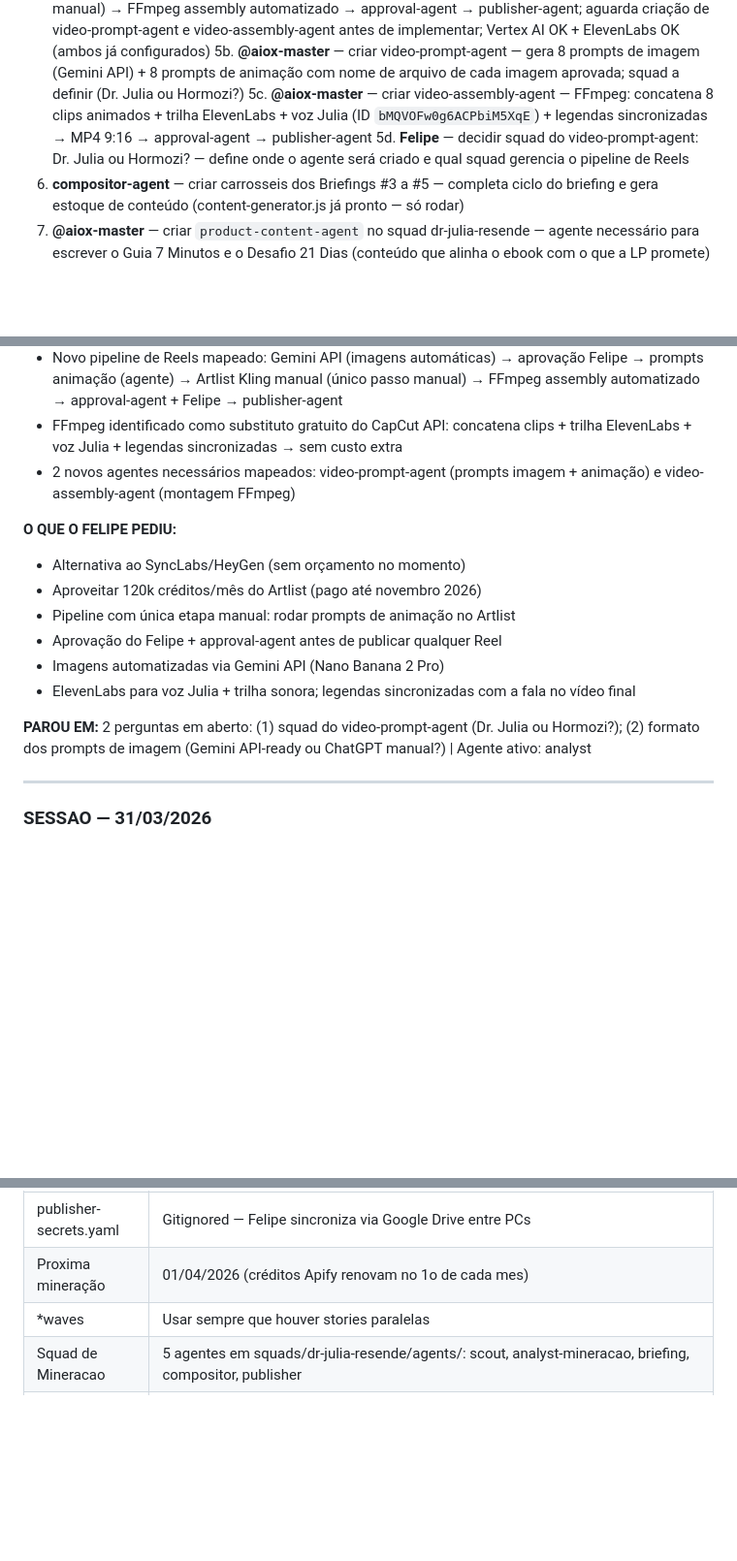
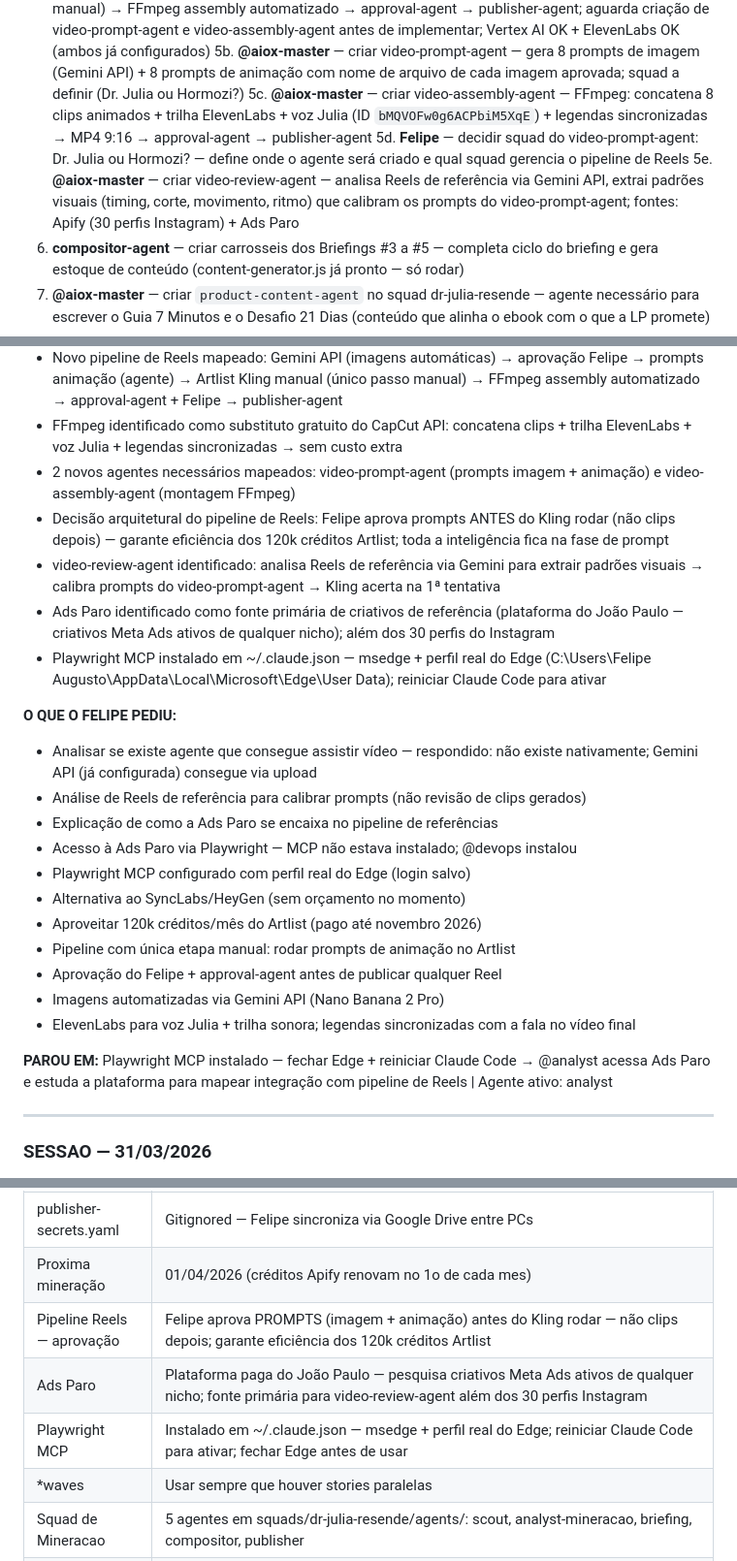
Before and after one commit to felipeeaugusto/Projeto-O-Poder-Da-Rotina, a Markdown page: PROJETO-STATUS.md, 3 parts joined by grey strips. Shown at 97% size. GitHub-like rendering; blank space fills up the shorter version.

Commit message:
chore: caderno atualizado — sessão 2026-04-01

```diff
--- a/PROJETO-STATUS.md
+++ b/PROJETO-STATUS.md
@@ -37,6 +37,7 @@
 5b. **@aiox-master** — criar video-prompt-agent — gera 8 prompts de imagem (Gemini API) + 8 prompts de animação com nome de arquivo de cada imagem aprovada; squad a definir (Dr. Julia ou Hormozi?)
 5c. **@aiox-master** — criar video-assembly-agent — FFmpeg: concatena 8 clips animados + trilha ElevenLabs + voz Julia (ID `bMQVOFw0g6ACPbiM5XqE`) + legendas sincronizadas → MP4 9:16 → approval-agent → publisher-agent
 5d. **Felipe** — decidir squad do video-prompt-agent: Dr. Julia ou Hormozi? — define onde o agente será criado e qual squad gerencia o pipeline de Reels
+5e. **@aiox-master** — criar video-review-agent — analisa Reels de referência via Gemini API, extrai padrões visuais (timing, corte, movimento, ritmo) que calibram os prompts do video-prompt-agent; fontes: Apify (30 perfis Instagram) + Ads Paro
 6. **compositor-agent** — criar carrosseis dos Briefings #3 a #5 — completa ciclo do briefing e gera estoque de conteúdo (content-generator.js já pronto — só rodar)
 7. **@aiox-master** — criar `product-content-agent` no squad dr-julia-resende — agente necessário para escrever o Guia 7 Minutos e o Desafio 21 Dias (conteúdo que alinha o ebook com o que a LP promete)
 8. **product-content-agent** — escrever Guia de Implementação 7 Minutos — documento novo do combo do ebook, prescrito pelo @hormozi-audit para corrigir mismatch ebook/LP
@@ -80,8 +81,17 @@
 - Novo pipeline de Reels mapeado: Gemini API (imagens automáticas) → aprovação Felipe → prompts animação (agente) → Artlist Kling manual (único passo manual) → FFmpeg assembly automatizado → approval-agent + Felipe → publisher-agent
 - FFmpeg identificado como substituto gratuito do CapCut API: concatena clips + trilha ElevenLabs + voz Julia + legendas sincronizadas → sem custo extra
 - 2 novos agentes necessários mapeados: video-prompt-agent (prompts imagem + animação) e video-assembly-agent (montagem FFmpeg)
+- Decisão arquitetural do pipeline de Reels: Felipe aprova prompts ANTES do Kling rodar (não clips depois) — garante eficiência dos 120k créditos Artlist; toda a inteligência fica na fase de prompt
+- video-review-agent identificado: analisa Reels de referência via Gemini para extrair padrões visuais → calibra prompts do video-prompt-agent → Kling acerta na 1ª tentativa
+- Ads Paro identificado como fonte primária de criativos de referência (plataforma do João Paulo — criativos Meta Ads ativos de qualquer nicho); além dos 30 perfis do Instagram
+- Playwright MCP instalado em ~/.claude.json — msedge + perfil real do Edge (C:\Users\Felipe Augusto\AppData\Local\Microsoft\Edge\User Data); reiniciar Claude Code para ativar
 
 **O QUE O FELIPE PEDIU:**
+- Analisar se existe agente que consegue assistir vídeo — respondido: não existe nativamente; Gemini API (já configurada) consegue via upload
+- Análise de Reels de referência para calibrar prompts (não revisão de clips gerados)
+- Explicação de como a Ads Paro se encaixa no pipeline de referências
+- Acesso à Ads Paro via Playwright — MCP não estava instalado; @devops instalou
+- Playwright MCP configurado com perfil real do Edge (login salvo)
 - Alternativa ao SyncLabs/HeyGen (sem orçamento no momento)
 - Aproveitar 120k créditos/mês do Artlist (pago até novembro 2026)
 - Pipeline com única etapa manual: rodar prompts de animação no Artlist
@@ -89,7 +99,7 @@
 - Imagens automatizadas via Gemini API (Nano Banana 2 Pro)
 - ElevenLabs para voz Julia + trilha sonora; legendas sincronizadas com a fala no vídeo final
 
-**PAROU EM:** 2 perguntas em aberto: (1) squad do video-prompt-agent (Dr. Julia ou Hormozi?); (2) formato dos prompts de imagem (Gemini API-ready ou ChatGPT manual?) | Agente ativo: analyst
+**PAROU EM:** Playwright MCP instalado — fechar Edge + reiniciar Claude Code → @analyst acessa Ads Paro e estuda a plataforma para mapear integração com pipeline de Reels | Agente ativo: analyst
 
 ---
 
@@ -194,6 +204,9 @@
 | Token Facebook Page | Renovado 2026-03-21 |
 | publisher-secrets.yaml | Gitignored — Felipe sincroniza via Google Drive entre PCs |
 | Proxima mineração | 01/04/2026 (créditos Apify renovam no 1o de cada mes) |
+| Pipeline Reels — aprovação | Felipe aprova PROMPTS (imagem + animação) antes do Kling rodar — não clips depois; garante eficiência dos 120k créditos Artlist |
+| Ads Paro | Plataforma paga do João Paulo — pesquisa criativos Meta Ads ativos de qualquer nicho; fonte primária para video-review-agent além dos 30 perfis Instagram |
+| Playwright MCP | Instalado em ~/.claude.json — msedge + perfil real do Edge; reiniciar Claude Code para ativar; fechar Edge antes de usar |
 | *waves | Usar sempre que houver stories paralelas |
 | Squad de Mineracao | 5 agentes em squads/dr-julia-resende/agents/: scout, analyst-mineracao, briefing, compositor, publisher |
 | Squad Hormozi | 15 agentes em squads/hormozi/ — metodologia Alex Hormozi completa |
```
